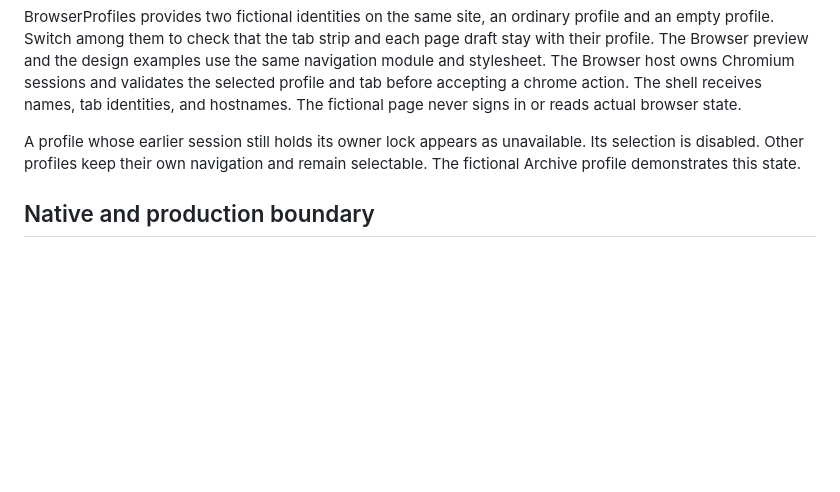
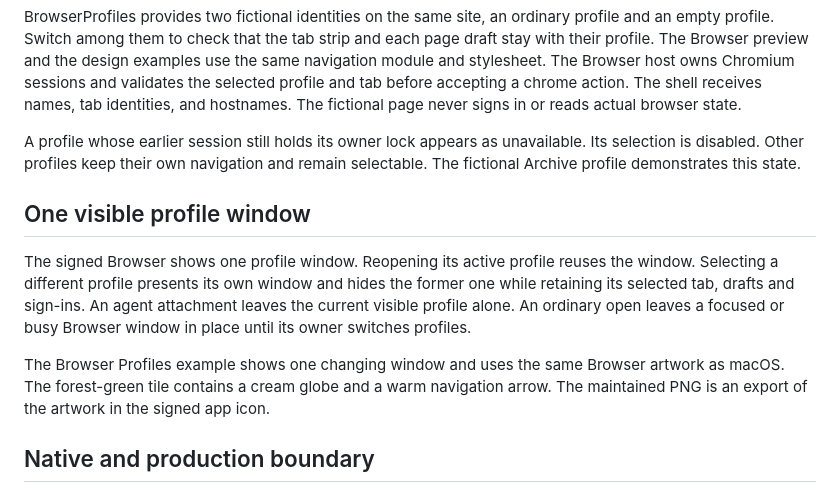
Before and after one commit to sylvan-stack/arbol-design-system, a Markdown page: docs/design-system/browser-control.md, the part around the change. Drawn GitHub-style; blank space fills up the shorter version.

```diff
--- a/docs/design-system/browser-control.md
+++ b/docs/design-system/browser-control.md
@@ -35,6 +35,12 @@ BrowserProfiles provides two fictional identities on the same site, an ordinary
 
 A profile whose earlier session still holds its owner lock appears as unavailable. Its selection is disabled. Other profiles keep their own navigation and remain selectable. The fictional Archive profile demonstrates this state.
 
+## One visible profile window
+
+The signed Browser shows one profile window. Reopening its active profile reuses the window. Selecting a different profile presents its own window and hides the former one while retaining its selected tab, drafts and sign-ins. An agent attachment leaves the current visible profile alone. An ordinary open leaves a focused or busy Browser window in place until its owner switches profiles.
+
+The Browser Profiles example shows one changing window and uses the same Browser artwork as macOS. The forest-green tile contains a cream globe and a warm navigation arrow. The maintained PNG is an export of the artwork in the signed app icon.
+
 ## Native and production boundary
 
 The browser source binds both shell and website WebContentsViews through checked native creation. Website pages start blocked, use sandbox/context isolation with Node disabled and use the profile website session. Shell uses a separate ephemeral session, restrictive CSP, a classic browser bundle and sandbox-compatible CommonJS preload. Actual sender WebContents, main frame, exact canonical bundled URL and current native window are checked before privileged request parameters. Authenticated handlers and the initial projection exist before shell loading/showing.
```
Also changed, not shown: src/assets/ArbolBrowser.png (added), 2 other files.
